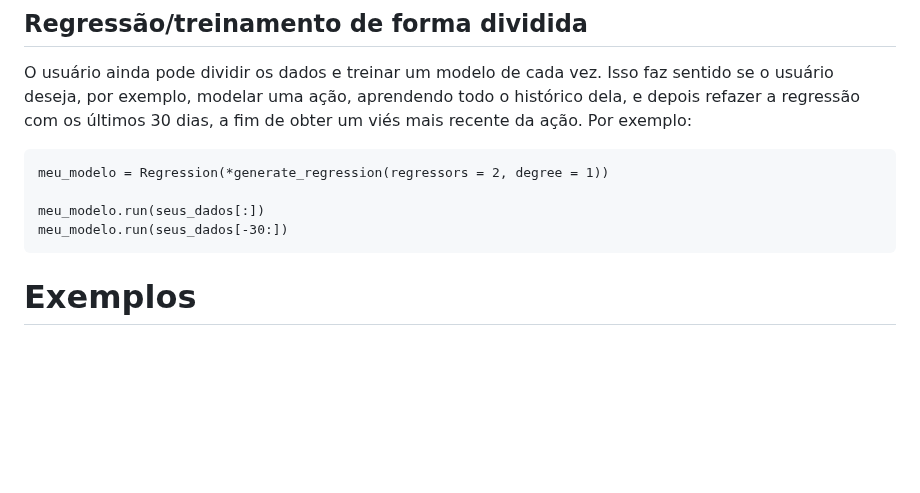
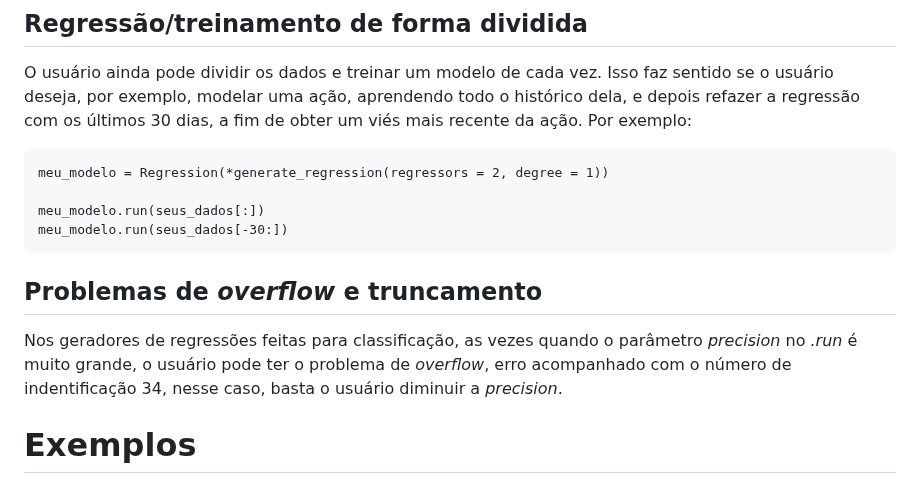
Before and after one commit to IanAguiar-ai/free_regression, a Markdown page: README.md, the part around the change. GitHub-like rendering; blank space fills up the shorter version.

Commit message:
Version: 1.1.0 - 01-10-2024 - 09:45

````diff
--- a/README.md
+++ b/README.md
@@ -566,6 +566,9 @@ meu_modelo = Regression(*generate_regression(regressors = 2, degree = 1))
 meu_modelo.run(seus_dados[:])
 meu_modelo.run(seus_dados[-30:])
 ```
+## Problemas de *overflow* e truncamento
+
+Nos geradores de regressões feitas para classificação, as vezes quando o parâmetro *precision* no *.run* é muito grande, o usuário pode ter o problema de *overflow*, erro acompanhado com o número de indentificação 34, nesse caso, basta o usuário diminuir a *precision*.
 
 # Exemplos
 
````
